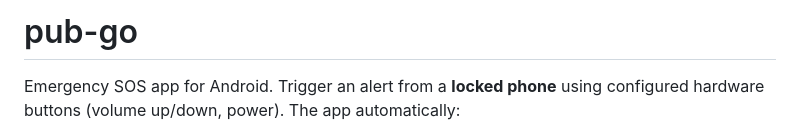
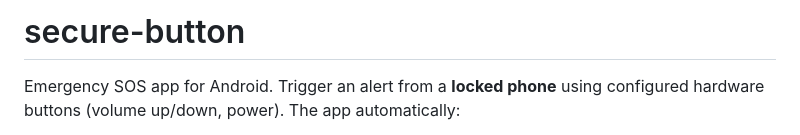
Before and after one commit to AddBlocks/pub-go, a Markdown page: README.md, the part around the change. Rendered like a GitHub page.

```diff
--- a/README.md
+++ b/README.md
@@ -1,4 +1,4 @@
-# pub-go
+# secure-button
 
 Emergency SOS app for Android. Trigger an alert from a **locked phone** using configured hardware buttons (volume up/down, power). The app automatically:
 
```
